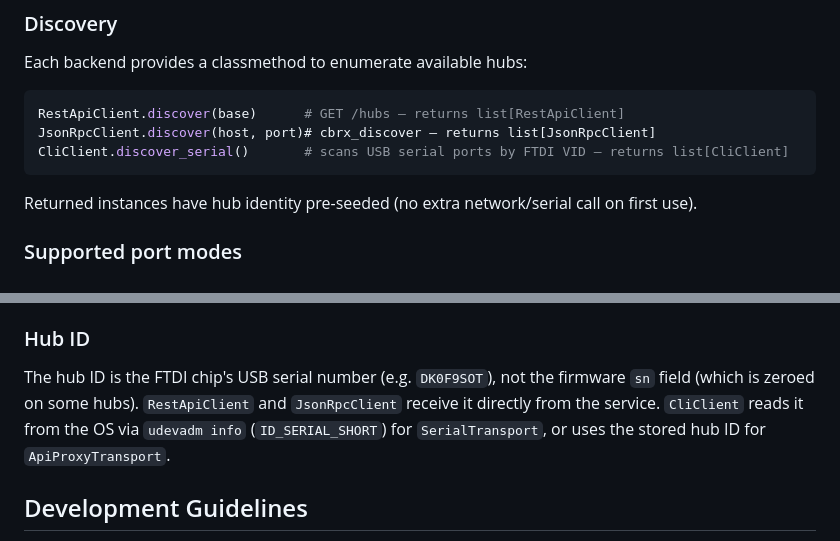
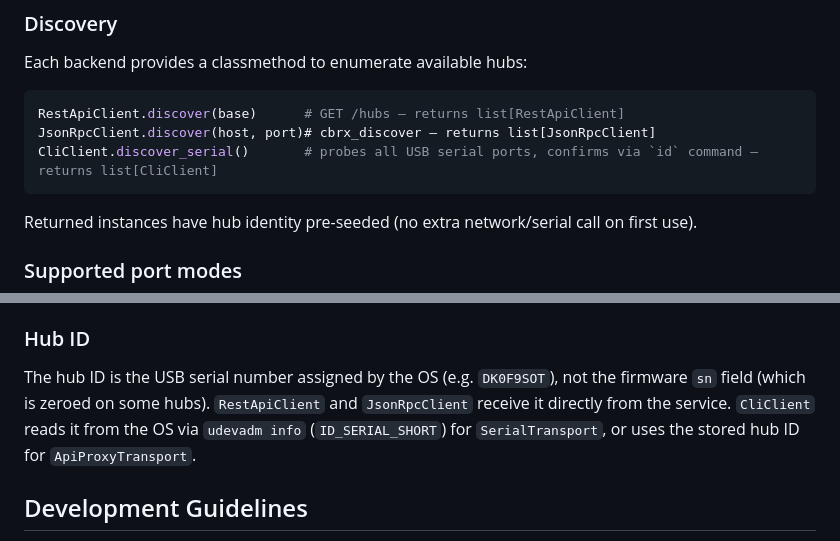
Before and after one commit to pjaako/cambrionix-hub-alternative, a Markdown page: AGENTS.md, 2 parts joined by grey strips. GitHub-like rendering.

````diff
--- a/AGENTS.md
+++ b/AGENTS.md
@@ -155,7 +155,7 @@ Each backend provides a classmethod to enumerate available hubs:
 ```python
 RestApiClient.discover(base)      # GET /hubs — returns list[RestApiClient]
 JsonRpcClient.discover(host, port)# cbrx_discover — returns list[JsonRpcClient]
-CliClient.discover_serial()       # scans USB serial ports by FTDI VID — returns list[CliClient]
+CliClient.discover_serial()       # probes all USB serial ports, confirms via `id` command — returns list[CliClient]
 ```
 
 Returned instances have hub identity pre-seeded (no extra network/serial call on first use).
@@ -174,7 +174,7 @@ All three backends determine supported modes dynamically from the hub's firmware
 
 ### Hub ID
 
-The hub ID is the FTDI chip's USB serial number (e.g. `DK0F9SOT`), not the firmware `sn` field (which is zeroed on some hubs). `RestApiClient` and `JsonRpcClient` receive it directly from the service. `CliClient` reads it from the OS via `udevadm info` (`ID_SERIAL_SHORT`) for `SerialTransport`, or uses the stored hub ID for `ApiProxyTransport`.
+The hub ID is the USB serial number assigned by the OS (e.g. `DK0F9SOT`), not the firmware `sn` field (which is zeroed on some hubs). `RestApiClient` and `JsonRpcClient` receive it directly from the service. `CliClient` reads it from the OS via `udevadm info` (`ID_SERIAL_SHORT`) for `SerialTransport`, or uses the stored hub ID for `ApiProxyTransport`.
 
 ## Development Guidelines
 
````
Also changed, not shown: CLAUDE.md (+2 -2 lines).
